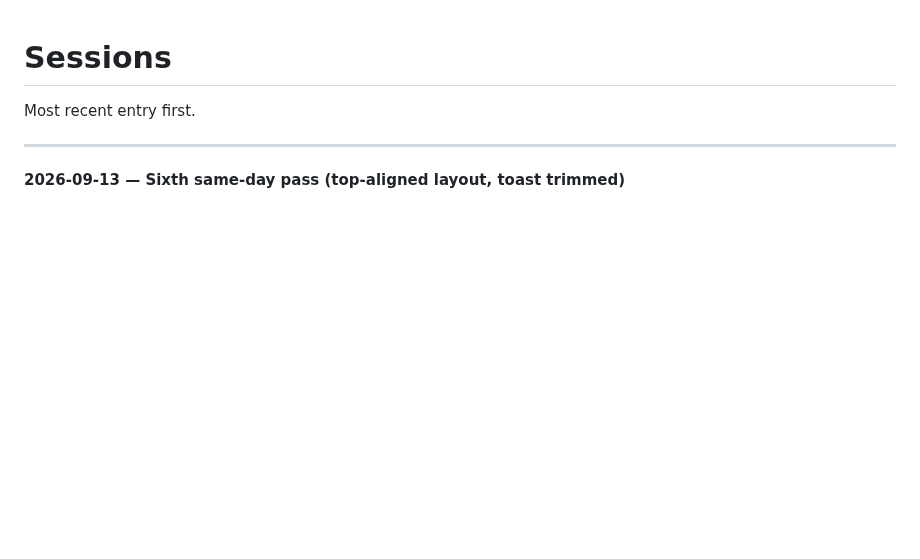
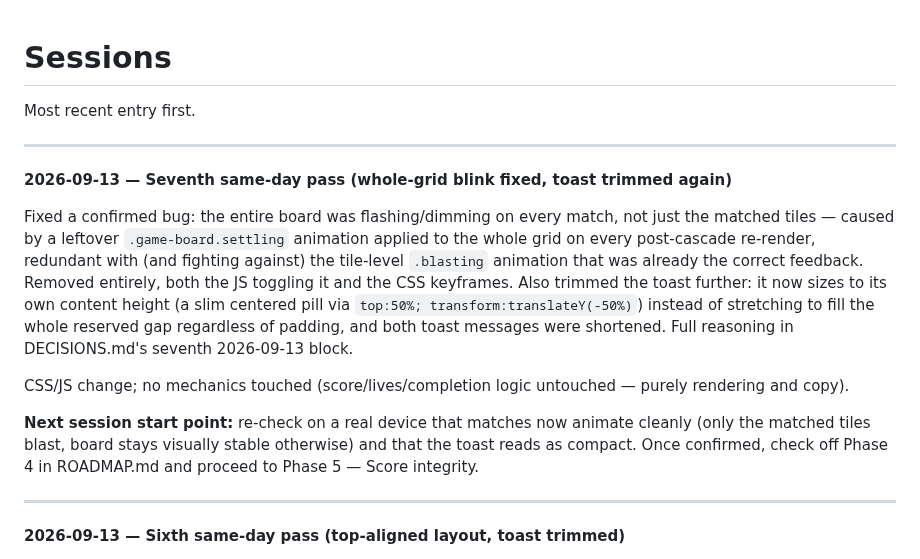
Before and after one commit to g-c-3/silver-doodle, a Markdown page: docs/SESSIONS.md, the part around the change. Rendered like a GitHub page; blank space fills up the shorter version.

```diff
--- a/docs/SESSIONS.md
+++ b/docs/SESSIONS.md
@@ -1,6 +1,16 @@
 # Sessions
 
 Most recent entry first.
+
+---
+
+**2026-09-13 — Seventh same-day pass (whole-grid blink fixed, toast trimmed again)**
+
+Fixed a confirmed bug: the entire board was flashing/dimming on every match, not just the matched tiles — caused by a leftover `.game-board.settling` animation applied to the whole grid on every post-cascade re-render, redundant with (and fighting against) the tile-level `.blasting` animation that was already the correct feedback. Removed entirely, both the JS toggling it and the CSS keyframes. Also trimmed the toast further: it now sizes to its own content height (a slim centered pill via `top:50%; transform:translateY(-50%)`) instead of stretching to fill the whole reserved gap regardless of padding, and both toast messages were shortened. Full reasoning in DECISIONS.md's seventh 2026-09-13 block.
+
+CSS/JS change; no mechanics touched (score/lives/completion logic untouched — purely rendering and copy).
+
+**Next session start point:** re-check on a real device that matches now animate cleanly (only the matched tiles blast, board stays visually stable otherwise) and that the toast reads as compact. Once confirmed, check off Phase 4 in ROADMAP.md and proceed to Phase 5 — Score integrity.
 
 ---
 
```
Also changed, not shown: docs/DECISIONS.md (+6 -0 lines), docs/ROADMAP.md (+2 -1 lines).
